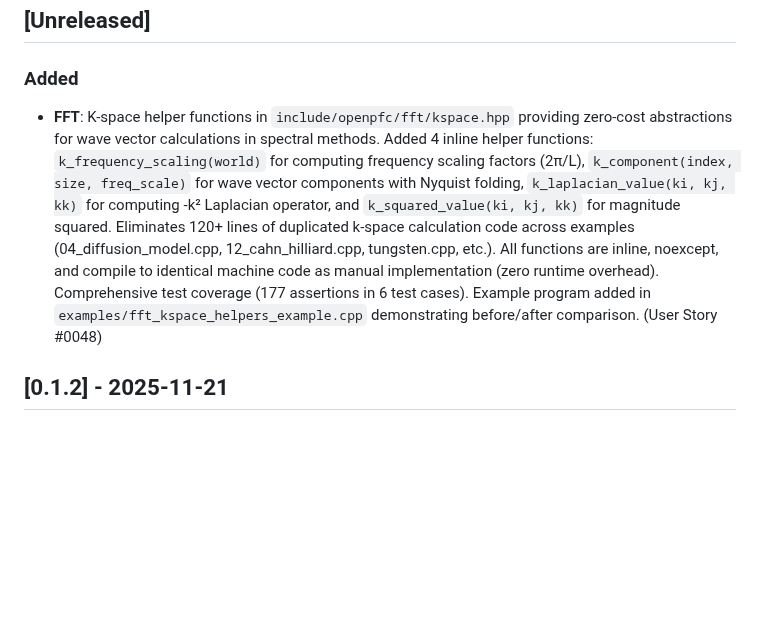
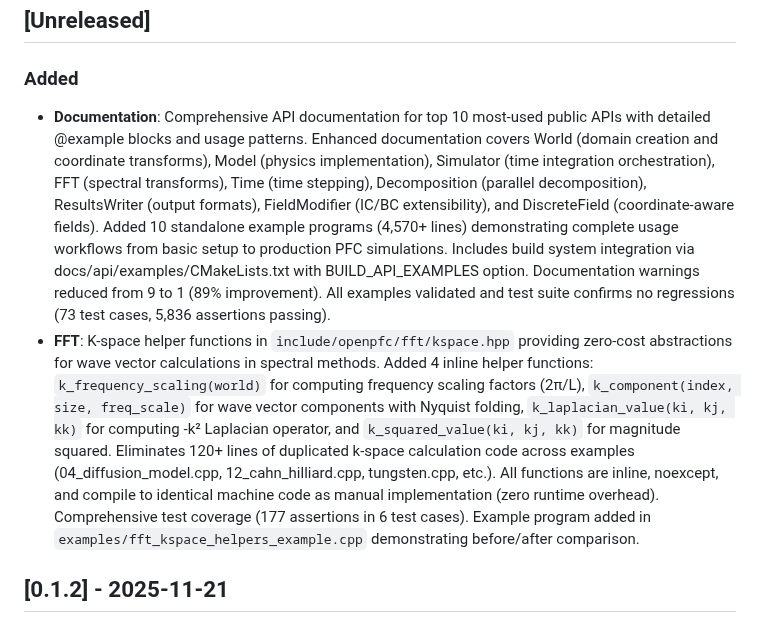
Before and after one commit to VTT-ProperTune/OpenPFC, a Markdown page: CHANGELOG.md, the part around the change. Drawn GitHub-style; blank space fills up the shorter version.

Commit message:
docs(changelog): Add User Story #0011 completion entry
Added comprehensive entry for completed API documentation work:
- Enhanced 10 most-used public APIs with detailed documentation
- Created 10 standalone examples (4,570+ lines of code)
- Integrated build system with BUILD_API_EXAMPLES option
- Reduced documentation warnings by 89% (9→1)
- All tests passing (73 cases, 5,836 assertions)

Also removed internal user story reference from #0048 entry.

```diff
--- a/CHANGELOG.md
+++ b/CHANGELOG.md
@@ -9,6 +9,18 @@ SPDX-License-Identifier: AGPL-3.0-or-later
 
 ### Added
 
+- **Documentation**: Comprehensive API documentation for top 10 most-used public
+  APIs with detailed @example blocks and usage patterns. Enhanced documentation
+  covers World (domain creation and coordinate transforms), Model (physics
+  implementation), Simulator (time integration orchestration), FFT (spectral
+  transforms), Time (time stepping), Decomposition (parallel decomposition),
+  ResultsWriter (output formats), FieldModifier (IC/BC extensibility), and
+  DiscreteField (coordinate-aware fields). Added 10 standalone example programs
+  (4,570+ lines) demonstrating complete usage workflows from basic setup to
+  production PFC simulations. Includes build system integration via
+  docs/api/examples/CMakeLists.txt with BUILD_API_EXAMPLES option. Documentation
+  warnings reduced from 9 to 1 (89% improvement). All examples validated and
+  test suite confirms no regressions (73 test cases, 5,836 assertions passing).
 - **FFT**: K-space helper functions in `include/openpfc/fft/kspace.hpp` providing
   zero-cost abstractions for wave vector calculations in spectral methods.
   Added 4 inline helper functions: `k_frequency_scaling(world)` for computing
@@ -21,7 +33,6 @@ SPDX-License-Identifier: AGPL-3.0-or-later
   code as manual implementation (zero runtime overhead). Comprehensive test
   coverage (177 assertions in 6 test cases). Example program added in
   `examples/fft_kspace_helpers_example.cpp` demonstrating before/after comparison.
-  (User Story #0048)
 
 ## [0.1.2] - 2025-11-21
 
```
